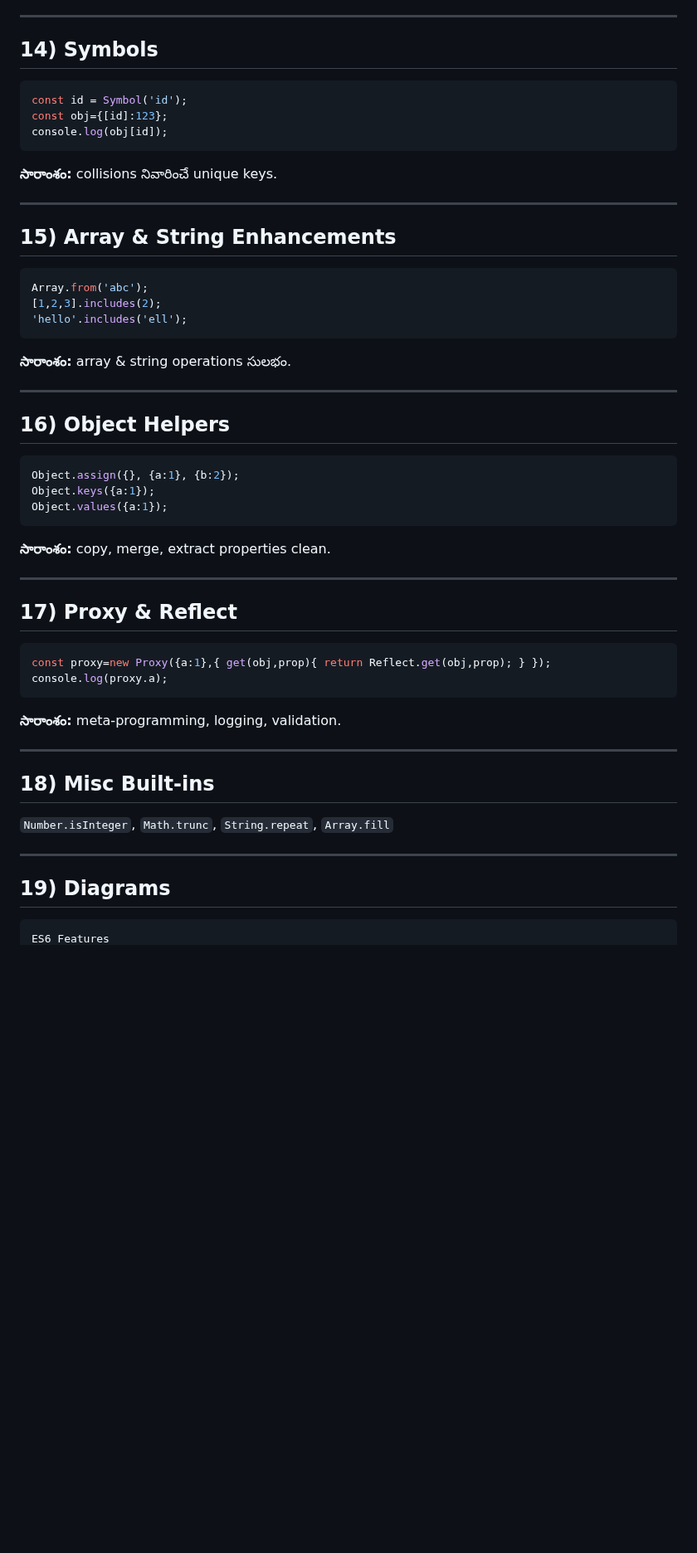
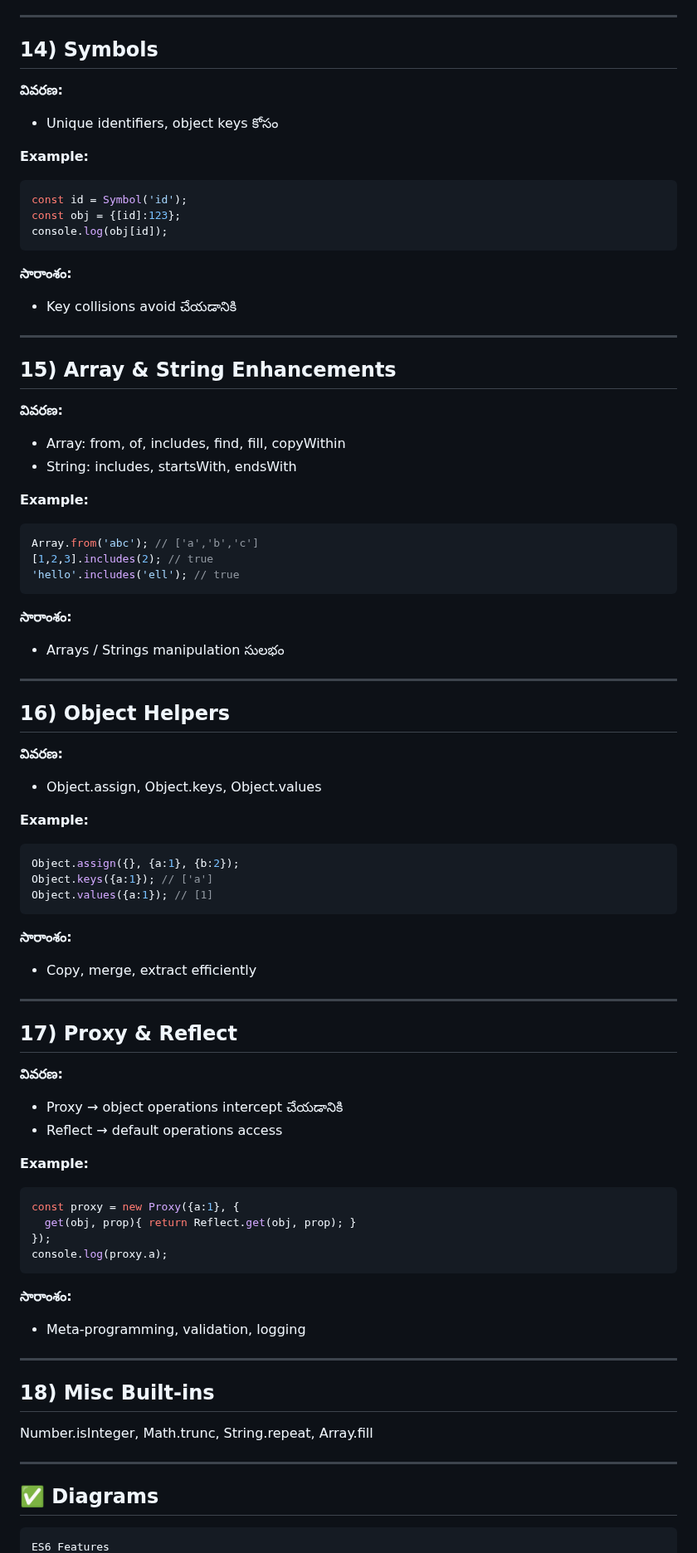
Before and after one commit to ramesh12331/namaste_JavaScript, a Markdown page: Season_3_InterviewQuestions/Episode_15_ES6/README_telugu.md, the part around one of its changes. Shown at 83% size. GitHub-like rendering; blank space fills up the shorter version.

````diff
--- a/Season_3_InterviewQuestions/Episode_15_ES6/README_telugu.md
+++ b/Season_3_InterviewQuestions/Episode_15_ES6/README_telugu.md
@@ -156,58 +278,94 @@ const s=new Set([1,2,2]);
 
 ## 14) Symbols
 
+**వివరణ:**
+
+* Unique identifiers, object keys కోసం
+
+**Example:**
+
 ```javascript
 const id = Symbol('id');
-const obj={[id]:123};
+const obj = {[id]:123};
 console.log(obj[id]);
 ```
 
-**సారాంశం:** collisions నివారించే unique keys.
+**సారాంశం:**
+
+* Key collisions avoid చేయడానికి
 
 ---
 
 ## 15) Array & String Enhancements
 
+**వివరణ:**
+
+* Array: from, of, includes, find, fill, copyWithin
+* String: includes, startsWith, endsWith
+
+**Example:**
+
 ```javascript
-Array.from('abc');
-[1,2,3].includes(2);
-'hello'.includes('ell');
+Array.from('abc'); // ['a','b','c']
+[1,2,3].includes(2); // true
+'hello'.includes('ell'); // true
 ```
 
-**సారాంశం:** array & string operations సులభం.
+**సారాంశం:**
+
+* Arrays / Strings manipulation సులభం
 
 ---
 
 ## 16) Object Helpers
 
+**వివరణ:**
+
+* Object.assign, Object.keys, Object.values
+
+**Example:**
+
 ```javascript
 Object.assign({}, {a:1}, {b:2});
-Object.keys({a:1});
-Object.values({a:1});
+Object.keys({a:1}); // ['a']
+Object.values({a:1}); // [1]
 ```
 
-**సారాంశం:** copy, merge, extract properties clean.
+**సారాంశం:**
+
+* Copy, merge, extract efficiently
 
 ---
 
 ## 17) Proxy & Reflect
 
+**వివరణ:**
+
+* Proxy → object operations intercept చేయడానికి
+* Reflect → default operations access
+
+**Example:**
+
 ```javascript
-const proxy=new Proxy({a:1},{ get(obj,prop){ return Reflect.get(obj,prop); } });
+const proxy = new Proxy({a:1}, {
+  get(obj, prop){ return Reflect.get(obj, prop); }
+});
 console.log(proxy.a);
 ```
 
-**సారాంశం:** meta-programming, logging, validation.
+**సారాంశం:**
+
+* Meta-programming, validation, logging
 
 ---
 
 ## 18) Misc Built-ins
 
-`Number.isInteger`, `Math.trunc`, `String.repeat`, `Array.fill`
+Number.isInteger, Math.trunc, String.repeat, Array.fill
 
 ---
 
-## 19) Diagrams
+## ✅ Diagrams
 
 ```
 ES6 Features
````
Also changed, not shown: other parts of Season_3_InterviewQuestions/Episode_15_ES6/README_telugu.md (+171 -56 lines), Season_3_InterviewQuestions/Episode_15_ES6/README.md (+148 -67 lines).
